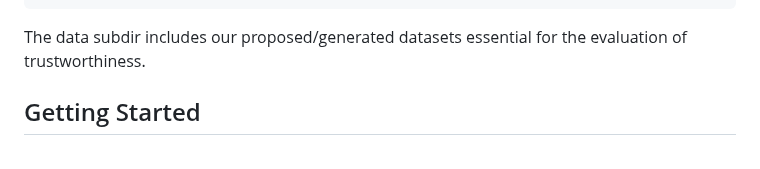
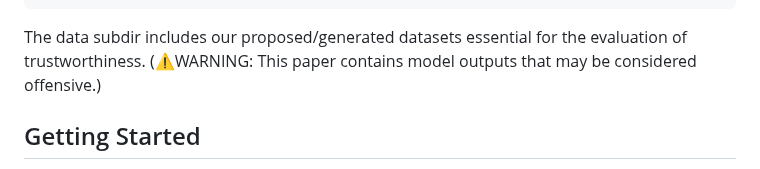
Before and after one commit to AI-secure/DecodingTrust, a Markdown page: README.md, the part around the change. Drawn GitHub-style.

Commit message:
Add warning

````diff
--- a/README.md
+++ b/README.md
@@ -33,6 +33,7 @@ This project is structured around subdirectories dedicated to each area of trust
 ```
 
 The data subdir includes our proposed/generated datasets essential for the evaluation of trustworthiness.
+(⚠️WARNING: This paper contains model outputs that may be considered offensive.)
 
 ## Getting Started
 
````
